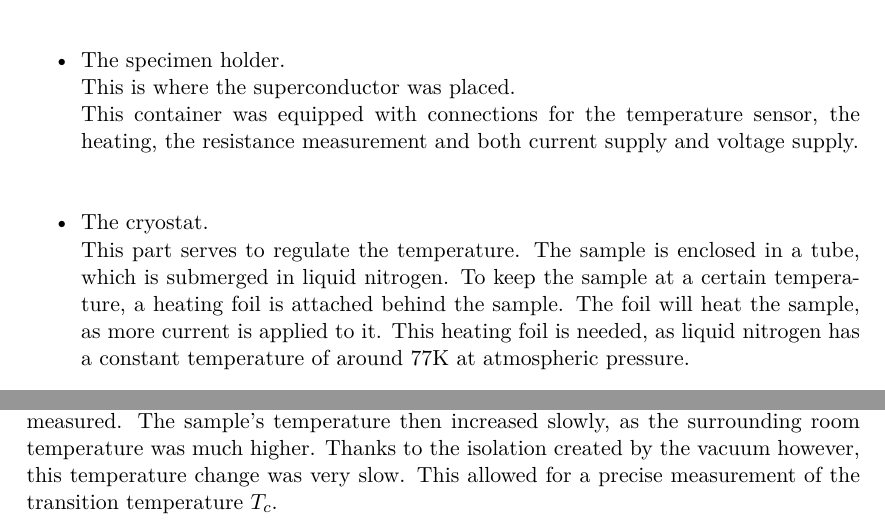
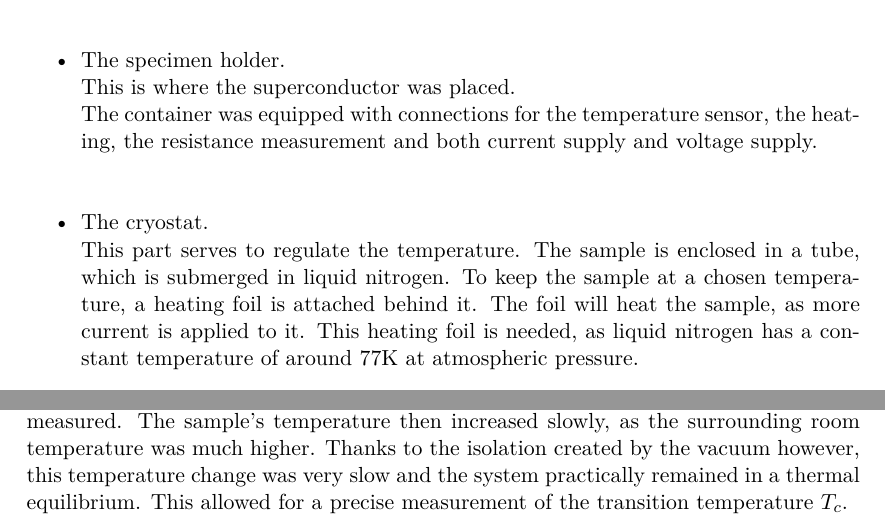
Before and after one commit to sircatalot/FKP-Praktikum-Widerstand-im-HTSC-Metall-, a LaTeX document (labreport.tex): two parts of page 4 of 8, joined at a grey line, cut so that both start at the same text. Compiled offline with pdfLaTeX.

Commit message:
Update labreport.tex

```diff
--- a/labreport.tex
+++ b/labreport.tex
@@ -145,9 +145,9 @@ In our experiment, YBa$_2$Cu$_3$O$_{7-\mathrm{\delta}}$ was used. This material
 The setup consists of four main parts \footnote{\url{http://www.physik.uzh.ch/data/peter/FestkoerperPhysik/InfoPraktFestkoerperphysik.shtml}}\\
 \begin{itemize}
 \item The specimen holder.\\
- This is where the superconductor was placed.\\ This container was equipped with connections for the temperature sensor, the heating, the resistance measurement and both current supply and voltage supply.\\
+ This is where the superconductor was placed.\\ The container was equipped with connections for the temperature sensor, the heating, the resistance measurement and both current supply and voltage supply.\\
 \item The cryostat.\\
-This part serves to regulate the temperature. The sample is enclosed in a tube, which is submerged in liquid nitrogen. To keep the sample at a certain temperature, a heating foil is attached behind the sample. The foil will heat the sample, as more current is applied to it. This heating foil is needed, as liquid nitrogen has a constant temperature of around 77K at atmospheric pressure. \\
+This part serves to regulate the temperature. The sample is enclosed in a tube, which is submerged in liquid nitrogen. To keep the sample at a chosen temperature, a heating foil is attached behind it. The foil will heat the sample, as more current is applied to it. This heating foil is needed, as liquid nitrogen has a constant temperature of around 77K at atmospheric pressure. \\
 \item The vacuum system.\\
 A vacuum of $2.8 \cdot 10^{-3}$mbar was created inside the tube. This vacuum helps to reduce the heat transfer between the probe and its surroundings, as heat is primarily exchanged through convection. With increasing vacuum, less convection can occur, as less air is inside the tube.
 \item The electromagnet.\\
@@ -156,8 +156,10 @@ The tip of the tube with the sample, including the cooling, was placed inside an
 
 ~\\
 
-Before measuring the resistance of our superconductor, the sample was cooled down to around 82K. The cooling (as well as the heating) was then cut out and the resistance was measured. The sample's temperature then increased slowly, as the surrounding room temperature was much higher. Thanks to the isolation created by the vacuum however, this temperature change was very slow. This allowed for a precise measurement of the transition temperature $T_c$.\\
+Before measuring the resistance of our superconductor, the sample was cooled down to around 82K. The cooling (as well as the heating) was then cut out and the resistance was measured. The sample's temperature then increased slowly, as the surrounding room temperature was much higher. Thanks to the isolation created by the vacuum however, this temperature change was very slow and the system practically remained in a thermal equilibrium. This allowed for a precise measurement of the transition temperature $T_c$.\\
+\newpage
 To get the best possible measurement for the resistance, we used the so called four point measuring. The current supply is independent of the voltage metering. This allows for an undisturbed measuring of the voltage.
+
 
 \begin{figure}[H]
 \centering
```
